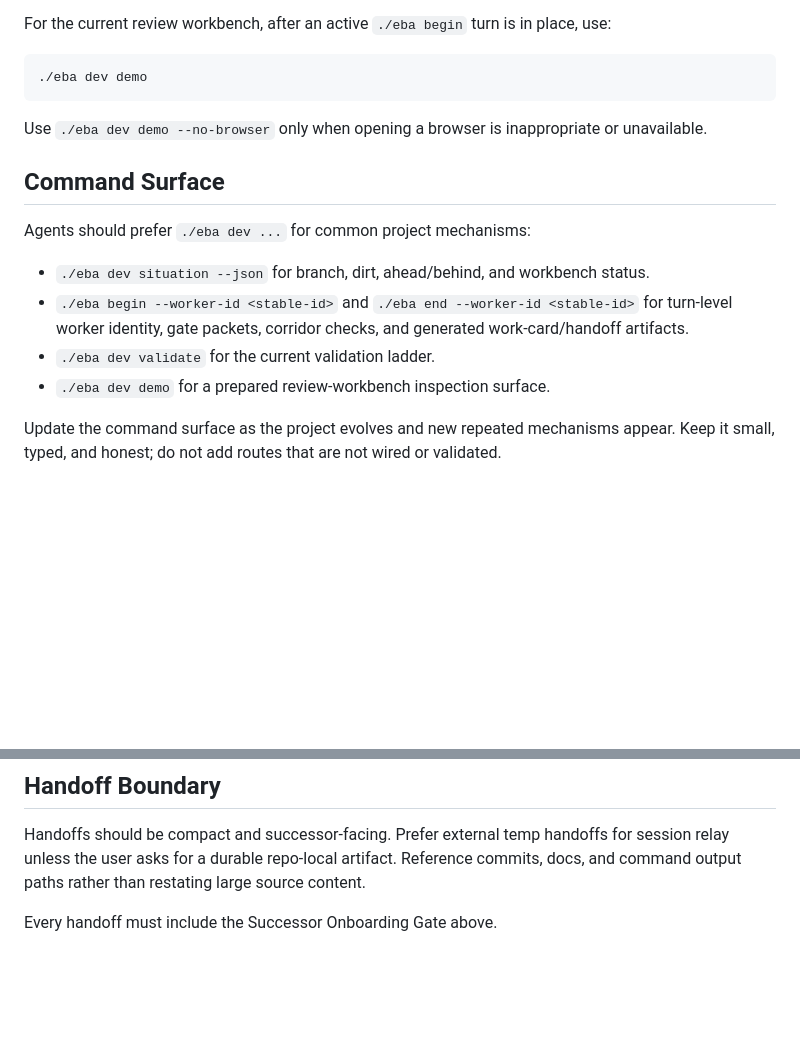
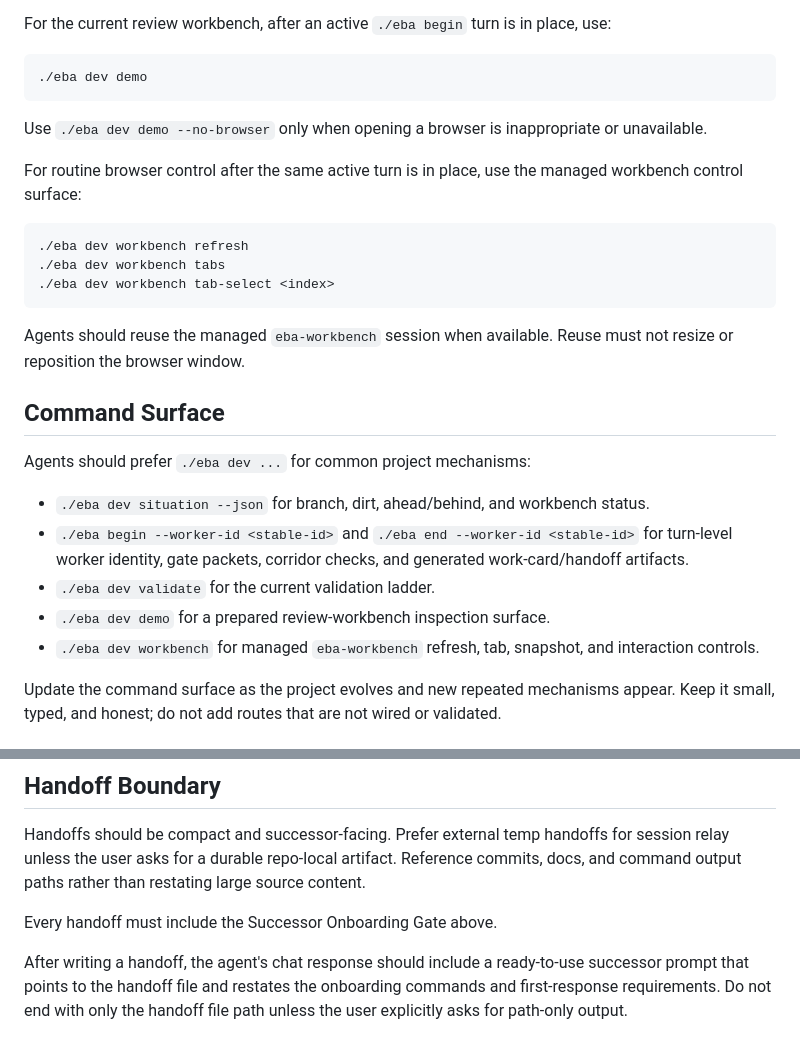
Before and after one commit to michaelblum/employer-brand-audits, a Markdown page: docs/superpowers/project-sop.md, 2 parts joined by grey strips. Drawn GitHub-style; blank space fills up the shorter version.

````diff
--- a/docs/superpowers/project-sop.md
+++ b/docs/superpowers/project-sop.md
@@ -78,6 +78,18 @@ place, use:
 Use `./eba dev demo --no-browser` only when opening a browser is inappropriate
 or unavailable.
 
+For routine browser control after the same active turn is in place, use the
+managed workbench control surface:
+
+```bash
+./eba dev workbench refresh
+./eba dev workbench tabs
+./eba dev workbench tab-select <index>
+```
+
+Agents should reuse the managed `eba-workbench` session when available. Reuse
+must not resize or reposition the browser window.
+
 ## Command Surface
 
 Agents should prefer `./eba dev ...` for common project mechanisms:
@@ -89,6 +101,8 @@ Agents should prefer `./eba dev ...` for common project mechanisms:
   work-card/handoff artifacts.
 - `./eba dev validate` for the current validation ladder.
 - `./eba dev demo` for a prepared review-workbench inspection surface.
+- `./eba dev workbench` for managed `eba-workbench` refresh, tab, snapshot, and
+  interaction controls.
 
 Update the command surface as the project evolves and new repeated mechanisms
 appear. Keep it small, typed, and honest; do not add routes that are not wired
@@ -108,3 +122,8 @@ Reference commits, docs, and command output paths rather than restating large
 source content.
 
 Every handoff must include the Successor Onboarding Gate above.
+
+After writing a handoff, the agent's chat response should include a ready-to-use
+successor prompt that points to the handoff file and restates the onboarding
+commands and first-response requirements. Do not end with only the handoff file
+path unless the user explicitly asks for path-only output.
````
Also changed, not shown: AGENTS.md (+19 -0 lines).
